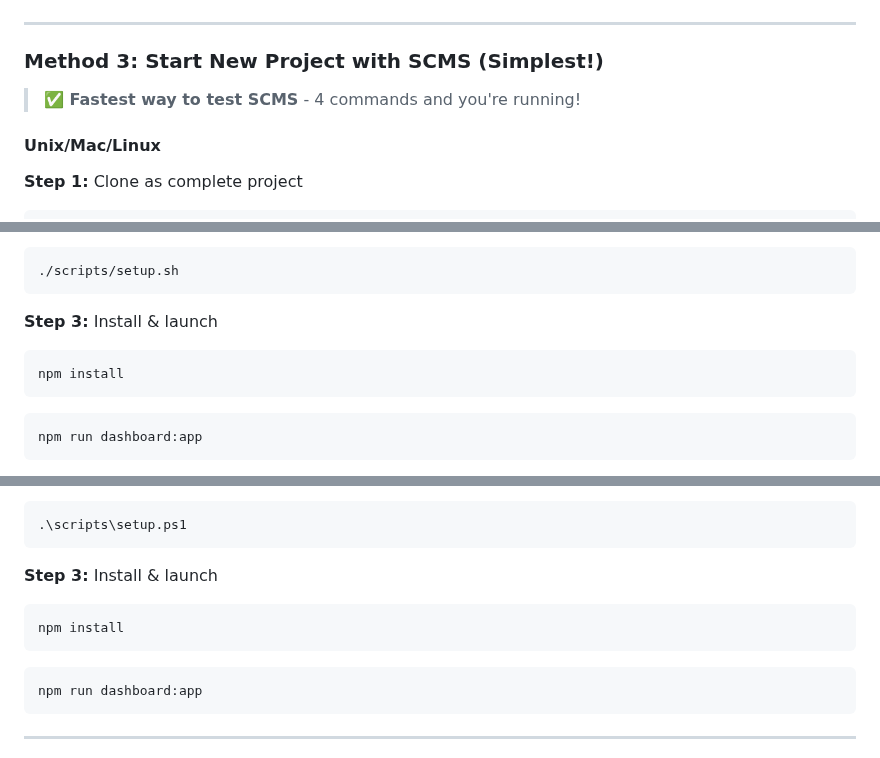
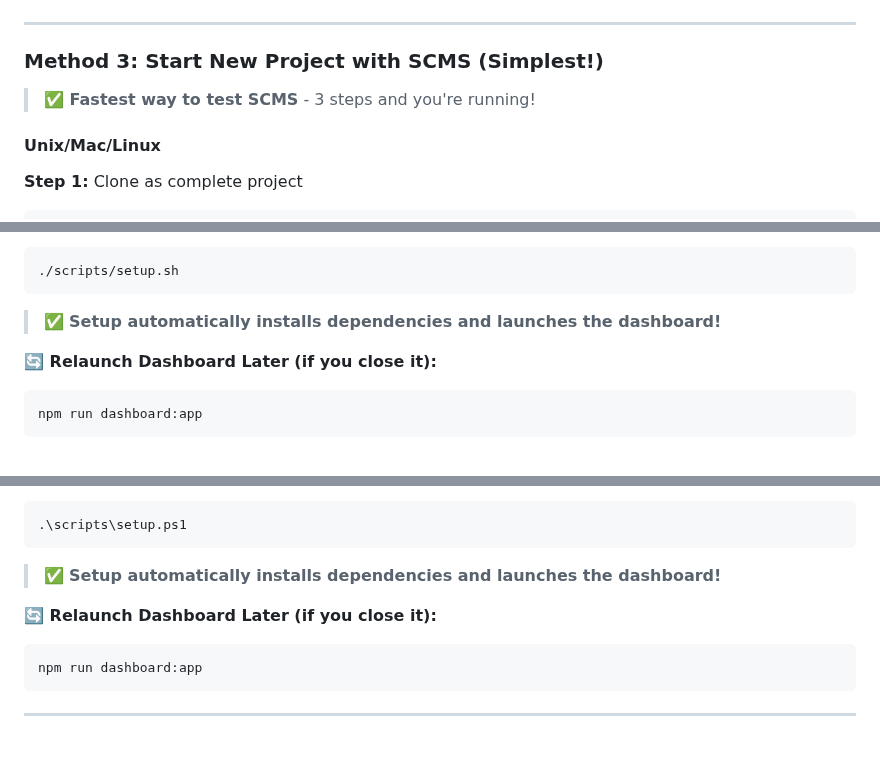
Before and after one commit to AIalchemistART/scms-starter-kit, a Markdown page: SETUP.md, 3 parts joined by grey strips. Drawn GitHub-style.

````diff
--- a/SETUP.md
+++ b/SETUP.md
@@ -156,7 +156,7 @@ rm ~/Downloads/scms.zip
 
 ### Method 3: Start New Project with SCMS (Simplest!)
 
-> **✅ Fastest way to test SCMS** - 4 commands and you're running!
+> **✅ Fastest way to test SCMS** - 3 steps and you're running!
 
 #### Unix/Mac/Linux
 
@@ -173,10 +173,9 @@ cd my-project
 ./scripts/setup.sh
 ```
 
-**Step 3:** Install & launch
-```bash
-npm install
-```
+> ✅ **Setup automatically installs dependencies and launches the dashboard!**
+
+**🔄 Relaunch Dashboard Later (if you close it):**
 ```bash
 npm run dashboard:app
 ```
@@ -198,10 +197,9 @@ cd my-project
 .\scripts\setup.ps1
 ```
 
-**Step 3:** Install & launch
-```powershell
-npm install
-```
+> ✅ **Setup automatically installs dependencies and launches the dashboard!**
+
+**🔄 Relaunch Dashboard Later (if you close it):**
 ```powershell
 npm run dashboard:app
 ```
````
Also changed, not shown: README.md (+7 -9 lines).
